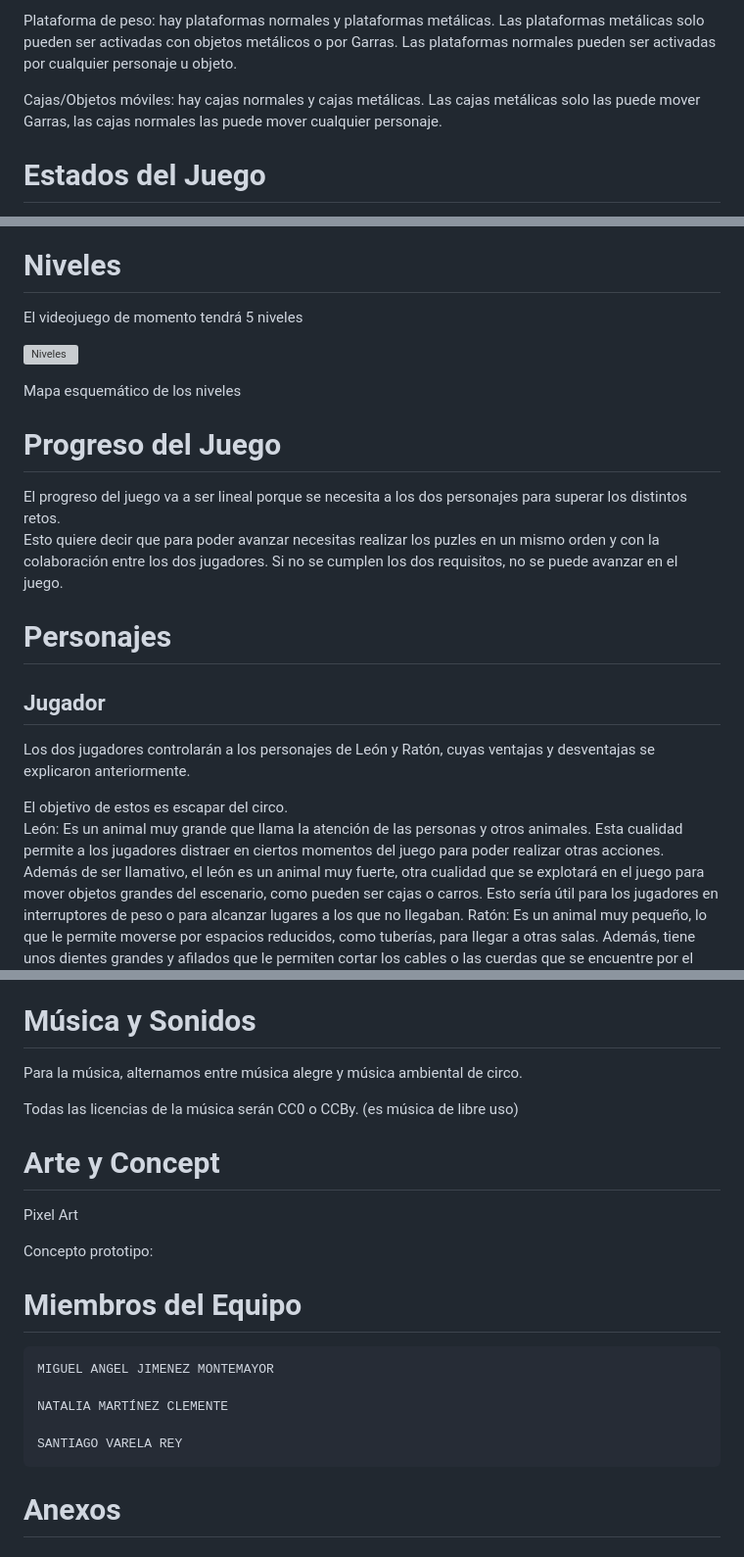
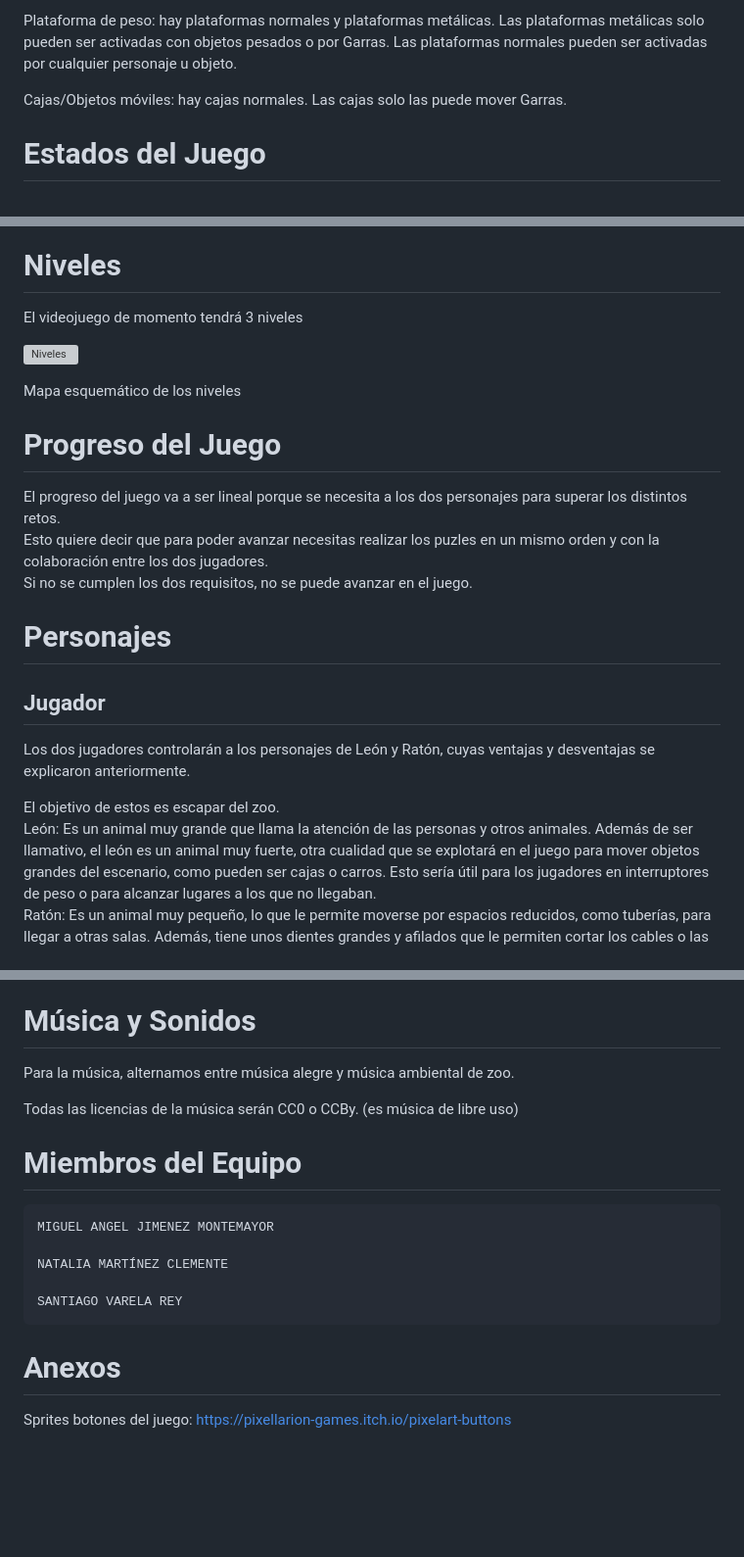
Before and after one commit to NatillasConNata/Claws-And-Cheese, a Markdown page: README.md, 3 parts joined by grey strips. Shown: that part at 98% size. Rendered like a GitHub page; blank space fills up the shorter version; grey boxes are pictures that could not be loaded.

```diff
--- a/README.md
+++ b/README.md
@@ -150,7 +134,7 @@ ligados del mismo modo a esa zona, siendo puzles temáticos (no todos los puzles
 
-Plataforma de peso: hay plataformas normales y plataformas metálicas. Las plataformas metálicas solo pueden ser activadas con objetos metálicos o por Garras. Las plataformas normales pueden ser activadas por cualquier personaje u objeto.
+Plataforma de peso: hay plataformas normales y plataformas metálicas. Las plataformas metálicas solo pueden ser activadas con objetos pesados o por Garras. Las plataformas normales pueden ser activadas por cualquier personaje u objeto.
 
-Cajas/Objetos móviles: hay cajas normales y cajas metálicas. Las cajas metálicas solo las puede mover Garras, las cajas normales las puede mover cualquier personaje.
+Cajas/Objetos móviles: hay cajas normales. Las cajas solo las puede mover Garras.
 
 <a name=item4></a>
 # Estados del Juego
@@ -215,6 +196,6 @@ El juego tendrá dos versiones, una versión offline en la que la pantalla se di
 <a name=item6></a>
 # Niveles
 
-El videojuego de momento tendrá 5 niveles
+El videojuego de momento tendrá 3 niveles
 
 
@@ -228,9 +209,8 @@ Mapa esquemático de los niveles
 # Progreso del Juego
 
 El progreso del juego va a ser lineal porque se necesita a los dos personajes para superar los distintos retos.
-Esto quiere decir que para poder avanzar necesitas realizar los puzles en un mismo orden y con la
-colaboración entre los dos jugadores. Si no se cumplen los dos requisitos, no se puede avanzar en el
-juego.
+Esto quiere decir que para poder avanzar necesitas realizar los puzles en un mismo orden y con la colaboración entre los dos jugadores.
+Si no se cumplen los dos requisitos, no se puede avanzar en el juego.
 
 
 <a name=item8></a>
@@ -240,9 +220,8 @@ juego.
 
 Los dos jugadores controlarán a los personajes de León y Ratón, cuyas ventajas y desventajas se explicaron anteriormente.
 
-El objetivo de estos es escapar del circo.
-León: Es un animal muy grande que llama la atención de las personas y otros animales. Esta cualidad
-permite a los jugadores distraer en ciertos momentos del juego para poder realizar otras acciones.
+El objetivo de estos es escapar del zoo.
+León: Es un animal muy grande que llama la atención de las personas y otros animales.
 Además de ser llamativo, el león es un animal muy fuerte, otra cualidad que se explotará en el juego
 para mover objetos grandes del escenario, como pueden ser cajas o carros. Esto sería útil para los
 jugadores en interruptores de peso o para alcanzar lugares a los que no llegaban.
@@ -269,16 +248,9 @@ madera o cables en cajas de luz.
 <a name=item10></a>
 # Música y Sonidos
 
-Para la música, alternamos entre música alegre y música ambiental de circo.
+Para la música, alternamos entre música alegre y música ambiental de zoo.
 
 Todas las licencias de la música serán CC0 o CCBy. (es música de libre uso)
-
-<a name=item11></a>
-# Arte y Concept
-
-Pixel Art
-
-Concepto prototipo:
 
 
 <a name=item12></a>
@@ -293,3 +265,4 @@ SANTIAGO VARELA REY
 
 <a name=item13></a>
 # Anexos
+Sprites botones del juego: https://pixellarion-games.itch.io/pixelart-buttons
```
Also changed, not shown: other parts of README.md (+20 -39 lines).
